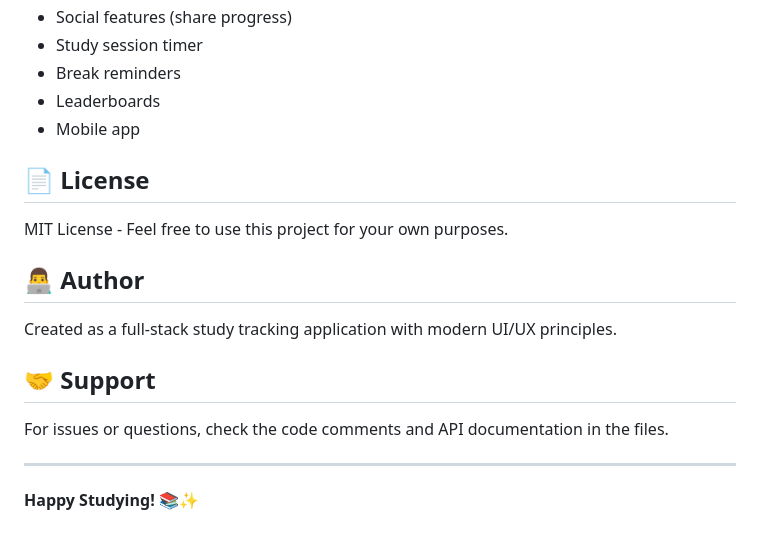
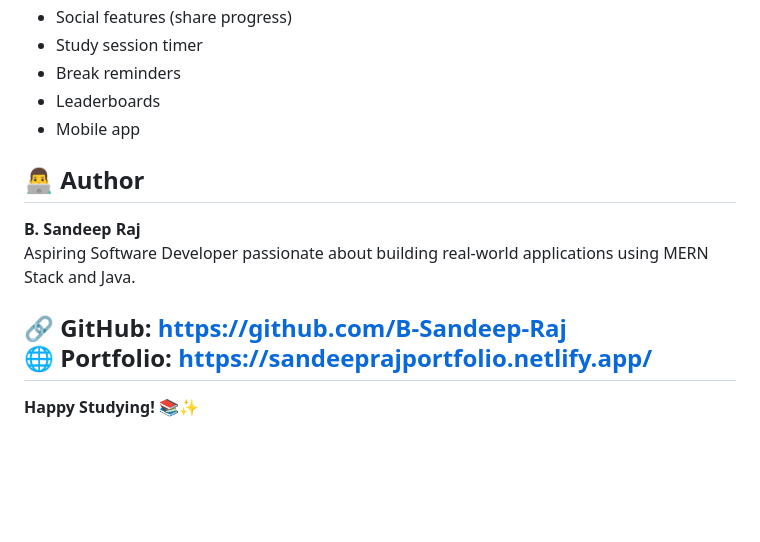
Before and after one commit to B-Sandeep-Raj/studyflow, a Markdown page: README.md, the part around the change. GitHub-like rendering; blank space fills up the shorter version.

Commit message:
Update README.md
added author details

```diff
--- a/README.md
+++ b/README.md
@@ -298,18 +298,13 @@ git push heroku main
 - Leaderboards
 - Mobile app
 
-## 📄 License
-
-MIT License - Feel free to use this project for your own purposes.
-
 ## 👨‍💻 Author
 
-Created as a full-stack study tracking application with modern UI/UX principles.
+**B. Sandeep Raj**
+Aspiring Software Developer passionate about building real-world applications using MERN Stack and Java.
 
-## 🤝 Support
-
-For issues or questions, check the code comments and API documentation in the files.
-
+🔗 GitHub: https://github.com/B-Sandeep-Raj
+🌐 Portfolio: https://sandeeprajportfolio.netlify.app/
 ---
 
 **Happy Studying! 📚✨**
```
